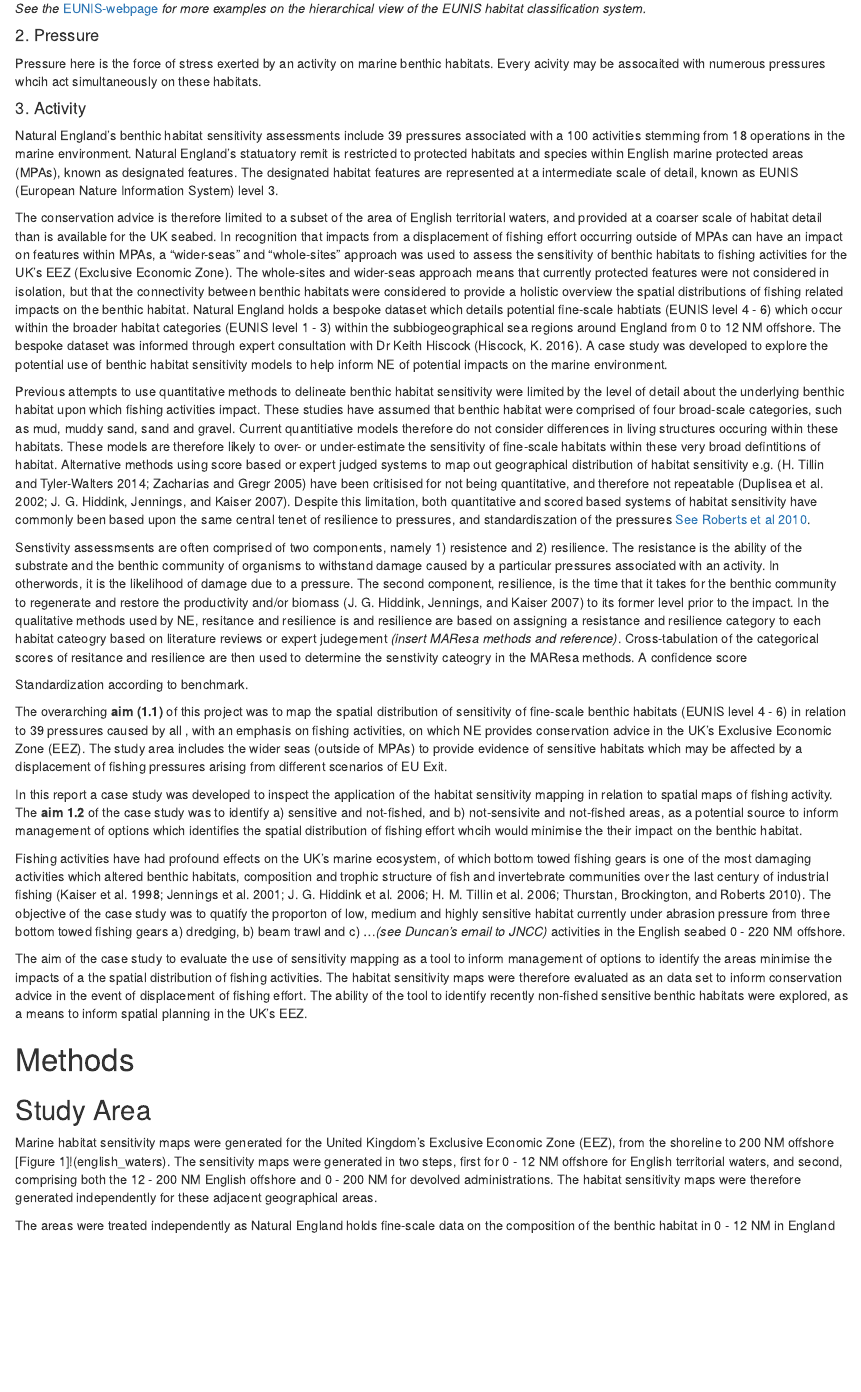
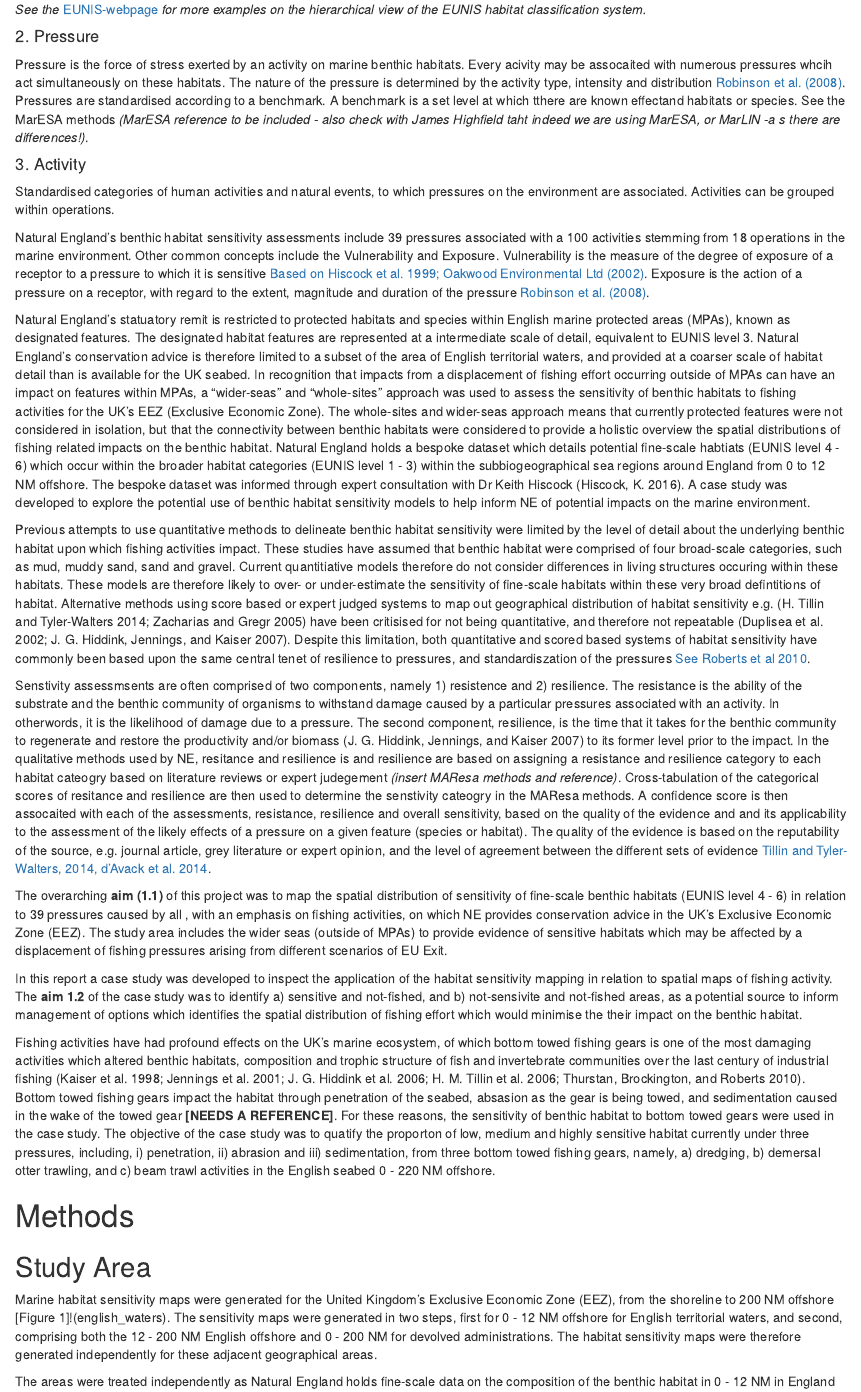
Before and after one commit to naturalengland/marine_biotope_sensitivity, an R Markdown document (report/Habitat_sensitivity_mapping_UK_EEZ_20190225.Rmd): the page in a window 1100 px wide, from 1060 px down before the commit and from 1130 px down after it, so that both start at the same text. Rendered offline with R 4.5, knitr and Pandoc, with nearby package versions; some code elsewhere in the file could not run offline.

Commit message:
1st draft intro  - stillneeds references finalised.

```diff
--- a/report/Habitat_sensitivity_mapping_UK_EEZ_20190225.Rmd
+++ b/report/Habitat_sensitivity_mapping_UK_EEZ_20190225.Rmd
@@ -43,36 +45,24 @@ EUNIS level 6: A1.1132 : *Semibalanus balanoides*, *Fucus vesiculosus* and red s
 *See the* [EUNIS-webpage](https://eunis.eea.europa.eu/habitats-code-browser.jsp) *for more examples on the hierarchical view of the EUNIS habitat classification system.*
 
 #### 2. Pressure
-Pressure here is the force of stress exerted by an activity on marine benthic habitats. Every acivity may be assocaited with numerous pressures whcih act simultaneously on these habitats.
+Pressure is the force of stress exerted by an activity on marine benthic habitats. Every acivity may be assocaited with numerous pressures whcih act simultaneously on these habitats. The nature of the pressure is determined by the activity type, intensity and distribution [Robinson et al. (2008)](https://www.marlin.ac.uk/sensitivity/sensitivity_rationale). Pressures are standardised according to a  benchmark. A benchmark is a set level at which tthere are known effectand habitats or species. See the MarESA methods *(MarESA reference to be included - also check with James Highfield taht indeed we are using MarESA, or MarLIN -a s there are differences!)*.
 
 #### 3. Activity
+Standardised categories of human activities and natural events, to which pressures on the environment are associated. Activities can be grouped within operations.
 
+Natural England's benthic habitat sensitivity assessments include 39 pressures associated with a 100 activities stemming from 18 operations in the marine environment. Other common concepts include the Vulnerability and Exposure. Vulnerability is the measure of the degree of exposure of a receptor to a pressure to which it is sensitive [Based on Hiscock et al. 1999; Oakwood Environmental Ltd (2002)](https://www.marlin.ac.uk/sensitivity/sensitivity_rationale). Exposure is the action of a pressure on a receptor, with regard to the extent, magnitude and duration of the pressure [Robinson et al. (2008)](https://www.marlin.ac.uk/sensitivity/sensitivity_rationale).
 
-Natural England's benthic habitat sensitivity assessments include 39 pressures associated with a 100 activities stemming from 18 operations in the marine environment. Natural England's statuatory remit is restricted to protected habitats and species within English marine protected areas (MPAs), known as designated features. The designated habitat features are represented at a intermediate scale of detail, known as EUNIS (European Nature Information System) level 3.
-
-The conservation advice is therefore limited to a subset of the area of English territorial waters, and provided at a coarser scale of habitat detail than is available for the UK seabed. In recognition that impacts from a displacement of fishing effort occurring outside of MPAs can have an impact on features within MPAs, a "wider-seas" and "whole-sites" approach was used to assess the sensitivity of benthic habitats to fishing activities for the UK's EEZ (Exclusive Economic Zone). The whole-sites and wider-seas approach means that currently protected features were not considered in isolation, but that the connectivity between benthic habitats were considered to provide a holistic overview the spatial distributions of fishing related impacts on the benthic habitat. Natural England holds a bespoke dataset which details potential fine-scale habtiats (EUNIS level 4 - 6) which occur within the broader habitat categories (EUNIS level 1 - 3) within the subbiogeographical sea regions around England from 0 to 12 NM offshore. The bespoke dataset was informed through expert consultation with Dr Keith Hiscock (Hiscock, K. 2016). A case study was developed to explore the potential use of benthic habitat sensitivity models to help inform NE of potential impacts on the marine environment.
+Natural England's statuatory remit is restricted to protected habitats and species within English marine protected areas (MPAs), known as designated features. The designated habitat features are represented at a intermediate scale of detail, equivalent to EUNIS level 3. Natural England's conservation advice is therefore limited to a subset of the area of English territorial waters, and provided at a coarser scale of habitat detail than is available for the UK seabed. In recognition that impacts from a displacement of fishing effort occurring outside of MPAs can have an impact on features within MPAs, a "wider-seas" and "whole-sites" approach was used to assess the sensitivity of benthic habitats to fishing activities for the UK's EEZ (Exclusive Economic Zone). The whole-sites and wider-seas approach means that currently protected features were not considered in isolation, but that the connectivity between benthic habitats were considered to provide a holistic overview the spatial distributions of fishing related impacts on the benthic habitat. Natural England holds a bespoke dataset which details potential fine-scale habtiats (EUNIS level 4 - 6) which occur within the broader habitat categories (EUNIS level 1 - 3) within the subbiogeographical sea regions around England from 0 to 12 NM offshore. The bespoke dataset was informed through expert consultation with Dr Keith Hiscock (Hiscock, K. 2016). A case study was developed to explore the potential use of benthic habitat sensitivity models to help inform NE of potential impacts on the marine environment.
 
 Previous attempts to use quantitative methods to delineate benthic habitat sensitivity were limited by the level of detail about the underlying benthic habitat upon which fishing activities impact. These studies have assumed that benthic habitat were comprised of four broad-scale categories, such as mud, muddy sand, sand and gravel. Current quantitiative models therefore do not consider differences in living structures occuring within these habitats. These models are therefore likely to over- or under-estimate the sensitivity of fine-scale habitats within these very broad defintitions of habitat. Alternative methods using score based or expert judged systems  to map out geographical distribution of habitat sensitivity e.g. [@tillinAssessingSensitivitySubtidal2014; @zachariasSensitivityVulnerabilityMarine2005] have been critisised for not being quantitative, and therefore not repeatable [@dupliseaSizebasedModelImpacts2002; @hiddinkAssessingPredictingRelative2007]. Despite this limitation, both quantitative and scored based systems of habitat sensitivity have commonly been based upon the same central tenet of resilience to pressures, and standardiszation of the pressures [See Roberts et al 2010](https://www.marlin.ac.uk/sensitivity/sensitivity_rationale).
 
-Senstivity assessmsents are often comprised of two components, namely 1) resistence and 2) resilience. The resistance is the ability of the substrate and the benthic community of organisms to withstand damage caused by a particular pressures associated with an activity. In otherwords, it is the likelihood of damage due to a pressure. The second component, resilience, is the time that it takes for the benthic community to regenerate and restore the productivity and/or biomass [@hiddinkAssessingPredictingRelative2007] to its former level prior to the impact. In the qualitative methods used by NE, resitance and resilience is and resilience  are based on assigning a resistance and resilience category to each habitat cateogry based on literature reviews or expert judegement *(insert MAResa methods and reference)*. Cross-tabulation of the categorical scores of resitance and resilience are then used to determine the senstivity cateogry in the MAResa methods. A confidence score
-
-
-
-
-
-
-Standardization according to benchmark.
-
+Senstivity assessmsents are often comprised of two components, namely 1) resistence and 2) resilience. The resistance is the ability of the substrate and the benthic community of organisms to withstand damage caused by a particular pressures associated with an activity. In otherwords, it is the likelihood of damage due to a pressure. The second component, resilience, is the time that it takes for the benthic community to regenerate and restore the productivity and/or biomass [@hiddinkAssessingPredictingRelative2007] to its former level prior to the impact. In the qualitative methods used by NE, resitance and resilience is and resilience  are based on assigning a resistance and resilience category to each habitat cateogry based on literature reviews or expert judegement *(insert MAResa methods and reference)*. Cross-tabulation of the categorical scores of resitance and resilience are then used to determine the senstivity cateogry in the MAResa methods. A confidence score is then assocaited with each of the assessments, resistance, resilience and overall sensitivity, based on the quality of the evidence and and its applicability to the assessment of the likely effects of a pressure on a given feature (species or habitat). The quality of the evidence is based on the reputability of the source, e.g. journal article, grey literature or expert opinion, and the level of agreement between the different sets of evidence  [Tillin and Tyler-Walters, 2014, d’Avack et al. 2014](https://www.marlin.ac.uk/sensitivity/sensitivity_rationale).
 
 The overarching **aim (1.1)** of this project was to map the spatial distribution of sensitivity of fine-scale benthic habitats (EUNIS level 4 - 6) in relation to 39 pressures caused by all , with an emphasis on fishing activities, on which NE provides conservation advice in the UK's Exclusive Economic Zone (EEZ). The study area includes the wider seas (outside of MPAs) to provide evidence of sensitive habitats which may be affected by a displacement of fishing pressures arising from different scenarios of EU Exit.
 
-In this report a case study was developed to inspect the application of the habitat sensitivity mapping in relation to spatial maps of fishing activity. The **aim 1.2** of the case study was  to identify a) sensitive and not-fished, and b) not-sensivite and not-fished areas, as a potential source to inform management of options which identifies the spatial distribution of fishing effort whcih would minimise the their impact on the benthic habitat.
+In this report a case study was developed to inspect the application of the habitat sensitivity mapping in relation to spatial maps of fishing activity. The **aim 1.2** of the case study was  to identify a) sensitive and not-fished, and b) not-sensivite and not-fished areas, as a potential source to inform management of options which identifies the spatial distribution of fishing effort which would minimise the their impact on the benthic habitat.
 
-Fishing activities have had profound effects on the UK's marine ecosystem, of which bottom towed fishing gears is one of the most damaging activities which altered benthic habitats, composition and trophic structure of fish and invertebrate communities over the last century of industrial fishing [@kaiserChangesMegafaunalBenthic1998; @jenningsImpactsTrawlingDisturbance2001; @hiddinkCumulativeImpactsSeabed2006; @tillinChronicBottomTrawling2006; @thurstanEffects118Years2010]. The objective of the case study was to quatify the proporton of low, medium and highly sensitive habitat currently under abrasion pressure from three bottom towed fishing gears a) dredging, b) beam trawl and c) ...*(see Duncan's email to JNCC)* activities in the English seabed 0 - 220 NM offshore.
-
-The aim of the case study to evaluate the use of sensitivity mapping as a tool to inform management of options to identify the areas minimise the impacts of a the spatial distribution of fishing activities. The habitat sensitivity maps were therefore evaluated as an data set to inform conservation advice in the event of displacement of fishing effort. The ability of the tool to identify recently non-fished sensitive benthic habitats were explored, as a means to inform spatial planning in the UK's EEZ.
-
-
+Fishing activities have had profound effects on the UK's marine ecosystem, of which bottom towed fishing gears is one of the most damaging activities which altered benthic habitats, composition and trophic structure of fish and invertebrate communities over the last century of industrial fishing [@kaiserChangesMegafaunalBenthic1998; @jenningsImpactsTrawlingDisturbance2001; @hiddinkCumulativeImpactsSeabed2006; @tillinChronicBottomTrawling2006; @thurstanEffects118Years2010]. Bottom towed fishing gears impact the habitat through penetration of the seabed, absasion as the gear is being towed, and sedimentation caused in the wake of the towed gear **[NEEDS A REFERENCE]**. For these reasons, the sensitivity of benthic habitat to bottom towed gears were used in the case study. The objective of the case study was to quatify the proporton of low, medium and highly sensitive habitat currently under three pressures, including, i) penetration, ii) abrasion and iii) sedimentation, from three bottom towed fishing gears, namely, a) dredging, b) demersal otter trawling, and c) beam trawl activities in the English seabed 0 - 220 NM offshore.
 
 # Methods
 
```
Also changed, not shown: report/Habitat_sensitivity_mapping_UK_EEZ_20190225.Rmd (4 more changed lines).
